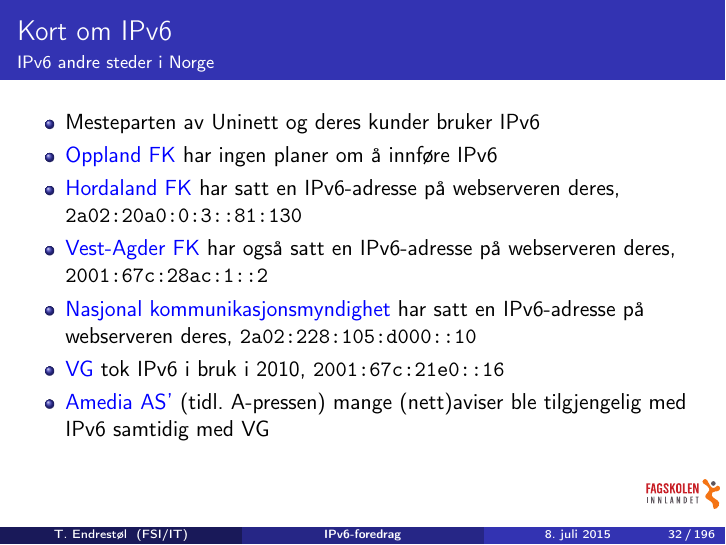
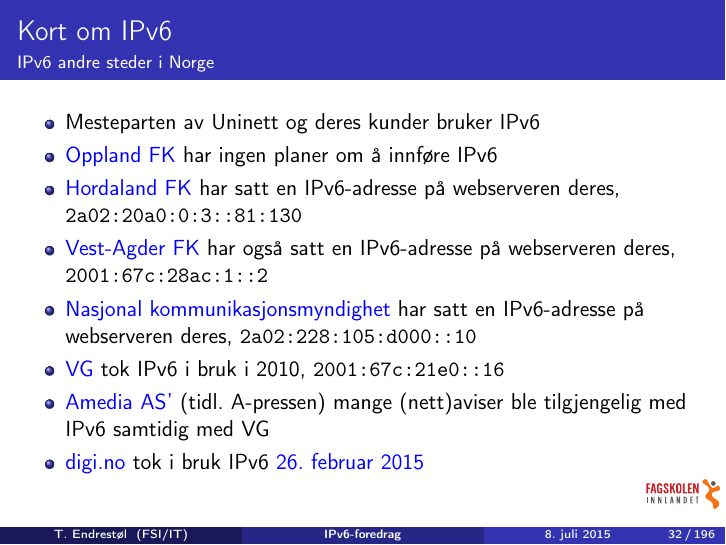
Before and after one commit to Decicus/IPv6, LaTeX slides (ipv6-foredrag.handout.tex, which reads ipv6-foredrag.tex): page 32 of 196. Compiled offline with pdfLaTeX.

Commit message:
digi.no tok i bruk IPv6 den 16. februar 2015.

```diff
--- a/ipv6-foredrag.tex
+++ b/ipv6-foredrag.tex
@@ -669,6 +669,9 @@
     \texttt{2001:67c:21e0::16}
   \item \href{http://www.amedia.no/}{Amedia AS'} (tidl.\ A-pressen) mange
     (nett)aviser ble tilgjengelig med IPv6 samtidig med VG
+  \item \href{http://www.digi.no/}{digi.no} tok i bruk IPv6
+    \href{https://twitter.com/digi_no/status/567348983237206016}{26.~februar
+      2015}
   \end{itemize}
 \end{frame}
 
```
